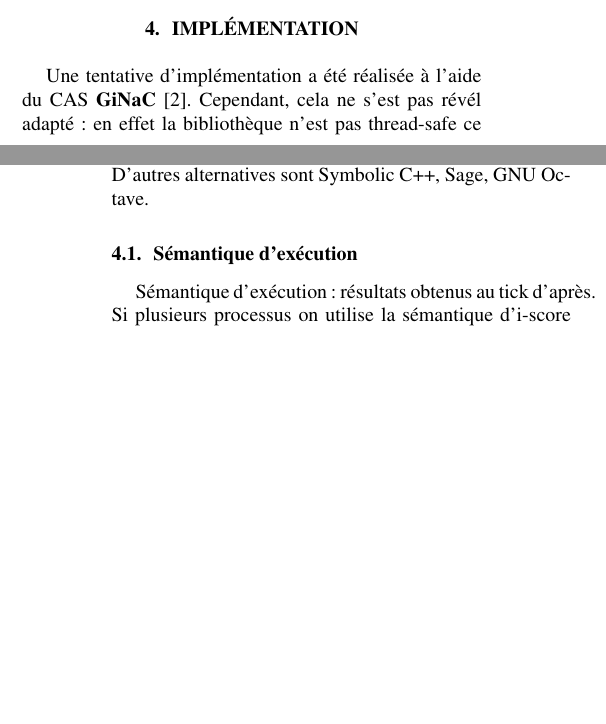
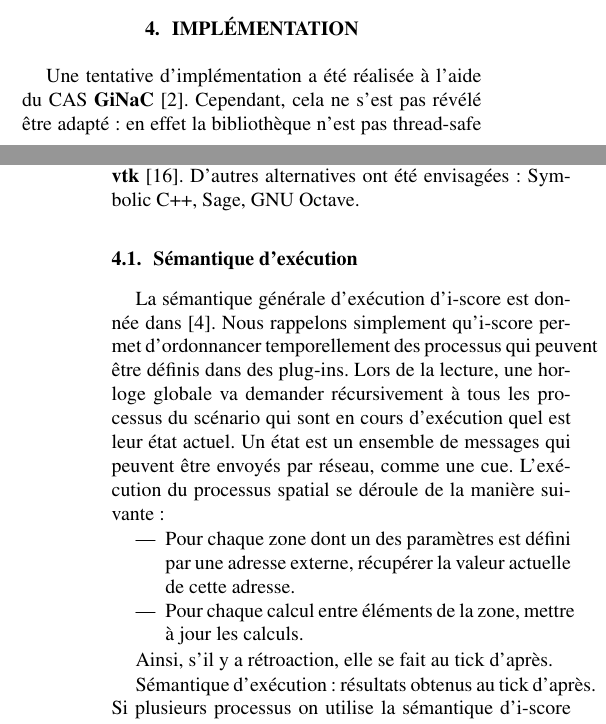
Before and after one commit to jcelerier/article-jim-2016, a LaTeX paper (template.tex): two parts of the columns of pages 3 and 4 of 5, joined at a grey line, cut so that both start at the same text, the shorter picture padded with empty space. Compiled offline with pdfLaTeX; the source files are stored in an older character set and shown here as Unicode.

Commit message:
save work

```diff
--- a/template.tex
+++ b/template.tex
@@ -258,13 +258,24 @@ De la même manière, on peut utiliser les automations à une, deux, ou trois di
 
 \section{Implémentation}
 Une tentative d'implémentation a été réalisée à l'aide du CAS \textbf{GiNaC}~\cite{bauer2002introduction}.
-Cependant, cela ne s'est pas révél adapté : en effet la bibliothèque n'est pas thread-safe ce qui empêche de réaliser des calculs déportés sur un autre thread.
+Cependant, cela ne s'est pas révélé être adapté : en effet la bibliothèque n'est pas thread-safe ce qui empêche de réaliser des calculs déportés sur un autre thread.
 L'implémentation actuelle est donc basée sur le parseur de fonctions mathématiques de la bibliothèque \textbf{vtk}~\cite{schroeder2004visualization}.
-D'autres alternatives sont Symbolic C++, Sage, GNU Octave.
-
+D'autres alternatives ont été envisagées : Symbolic C++, Sage, GNU Octave.
 
 
 \subsection{Sémantique d'exécution}
+La sémantique générale d'exécution d'i-score est donnée dans \cite{celerier_ossia:_2015}.
+Nous rappelons simplement qu'i-score permet d'ordonnancer temporellement des processus qui peuvent être définis dans des plug-ins.
+Lors de la lecture, une horloge globale va demander récursivement à tous les processus du scénario qui sont en cours d'exécution quel est leur état actuel.
+Un état est un ensemble de messages qui peuvent être envoyés par réseau, comme une cue.
+L'exécution du processus spatial se déroule de la manière suivante :
+\begin{itemize}
+    \item Pour chaque zone dont un des paramètres est défini par une adresse externe, récupérer la valeur actuelle de cette adresse.
+    \item Pour chaque calcul entre éléments de la zone, mettre à jour les calculs.
+\end{itemize}
+
+Ainsi, s'il y a rétroaction, elle se fait au tick d'après.
+
 Sémantique d'exécution : résultats obtenus au tick d'après.
 Si plusieurs processus on utilise la sémantique d'i-score (les processus sont empilés).
 Discuter les multiples sémantiques possibles : mise à jour en temps réel, ou bien "State".
```
Also changed, not shown: template.pdf, template_Article_French.pdf.
